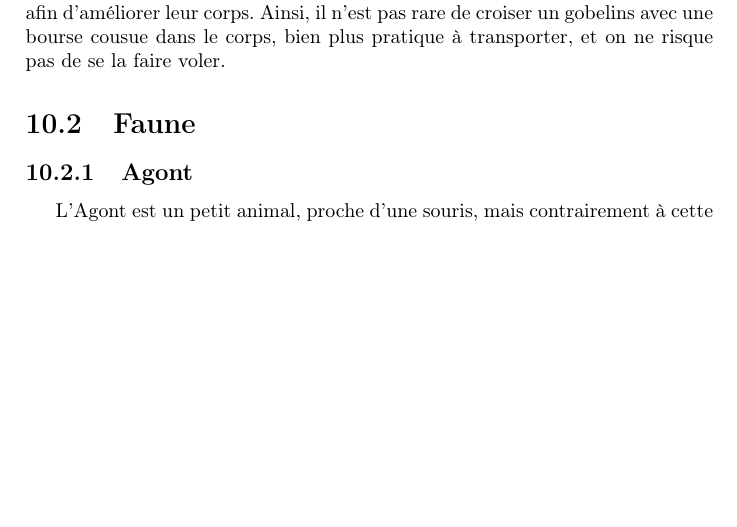
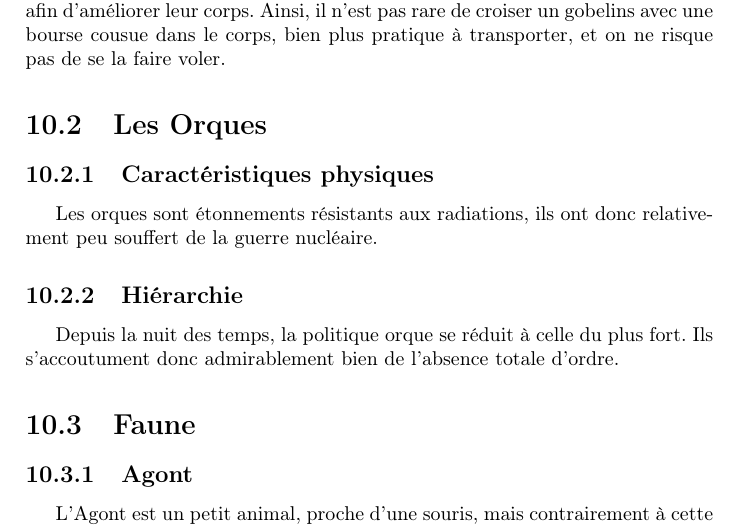
Before and after one commit to nobrakal/crearemundum, a LaTeX book (CreareMundum/Creare_Mundum.tex, which reads CreareMundum/src/posta/races.tex): part of page 57 of 65, cut so that both start at the same text, the shorter picture padded with empty space. Compiled offline with pdfLaTeX.

Commit message:
Orque post-apocalyptique

```diff
--- a/CreareMundum/src/posta/races.tex
+++ b/CreareMundum/src/posta/races.tex
@@ -1,3 +1,8 @@
 \section{Les Gobelins}
 \subsection{Caractéristiques physiques}
 Les gobelins ont étonnamment bien résisté à l'Apocalypse. Leur petit corps ne s'est que rabougri un peu plus (chose déjà extraordinaire). Il reste que ces créatures débrouillardes ont la plus part du temps subit de petites opérations afin d'améliorer leur corps. Ainsi, il n'est pas rare de croiser un gobelins avec une bourse cousue dans le corps, bien plus pratique à transporter, et on ne risque pas de se la faire voler.
+\section{Les Orques}
+\subsection{Caractéristiques physiques}
+Les orques sont étonnements résistants aux radiations, ils ont donc relativement peu souffert de la guerre nucléaire.
+\subsection{Hiérarchie}
+Depuis la  nuit des temps, la politique orque se réduit à celle du plus fort. Ils s'accoutument donc admirablement bien de l'absence totale d'ordre.
```
